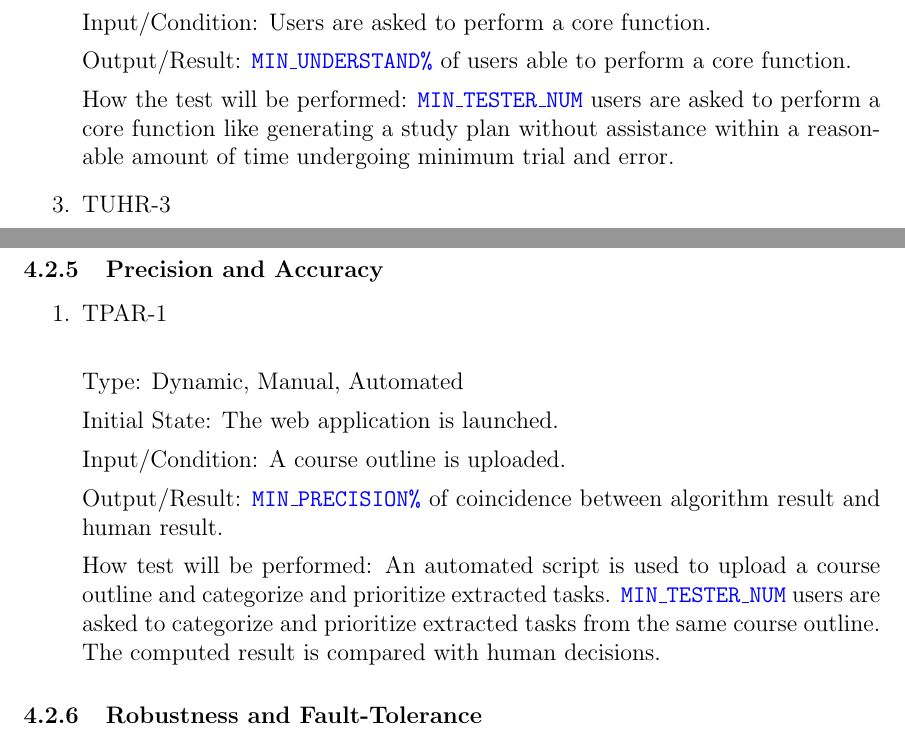
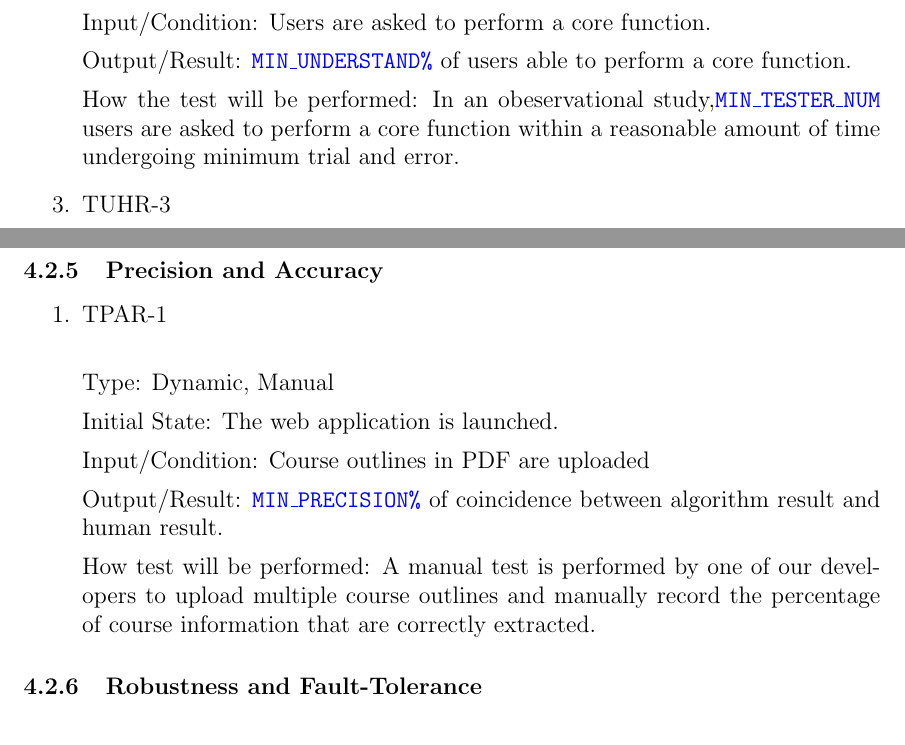
Before and after one commit to katrina799/4G06CapstoneProjectT5, a LaTeX document (docs/VnVPlan/VnVPlan.tex): two parts of pages 38 and 40 of 53, joined at a grey line, cut so that both start at the same text. Compiled offline with pdfLaTeX.

Commit message:
Change Vnv accordingly

```diff
--- a/docs/VnVPlan/VnVPlan.tex
+++ b/docs/VnVPlan/VnVPlan.tex
@@ -954,7 +954,7 @@ Input/Condition: Users are asked to perform a core function.
 
 Output/Result: \hyperref[MIN_UNDERSTAND]{\texttt{MIN\_UNDERSTAND\%}} of users able to perform a core function.
 
-How the test will be performed: \hyperref[MIN_TESTER_NUM]{\texttt{MIN\_TESTER\_NUM}} users are asked to perform a core function like generating a study plan without assistance within a reasonable amount of time undergoing minimum trial and error.
+How the test will be performed: In an obeservational study,\hyperref[MIN_TESTER_NUM]{\texttt{MIN\_TESTER\_NUM}} users are asked to perform a core function within a reasonable amount of time undergoing minimum trial and error.
 \item{TUHR-3\\}\label{TUHR-3}
 
 Type: Dynamic, Manual
@@ -1031,15 +1031,15 @@ How test will be performed: An automated script is used to add a pair of new cre
 \begin{enumerate}
 \item{TPAR-1\\}\label{TPAR-1}
 
-Type: Dynamic, Manual, Automated
-
-Initial State: The web application is launched.
-
-Input/Condition: A course outline is uploaded.
+Type: Dynamic, Manual
+
+Initial State: The web application is launched.
+
+Input/Condition:  Course outlines in PDF are uploaded
 
 Output/Result: \hyperref[MIN_PRECISION]{\texttt{MIN\_PRECISION\%}} of coincidence between algorithm result and human result.
 
-How test will be performed: An automated script is used to upload a course outline and categorize and prioritize extracted tasks. \hyperref[MIN_TESTER_NUM]{\texttt{MIN\_TESTER\_NUM}} users are asked to categorize and prioritize extracted tasks from the same course outline.  The computed result is compared with human decisions.
+How test will be performed: A manual test is performed by one of our developers to upload multiple course outlines and manually record the percentage of course information that are correctly extracted.
 
 \end{enumerate}
 
```
Also changed, not shown: docs/VnVPlan/VnVPlan.tex (8 more changed lines).
